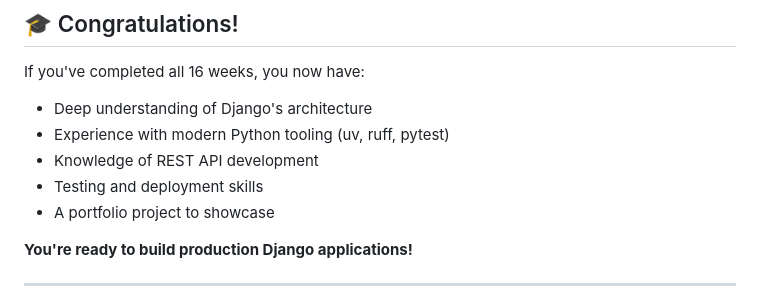
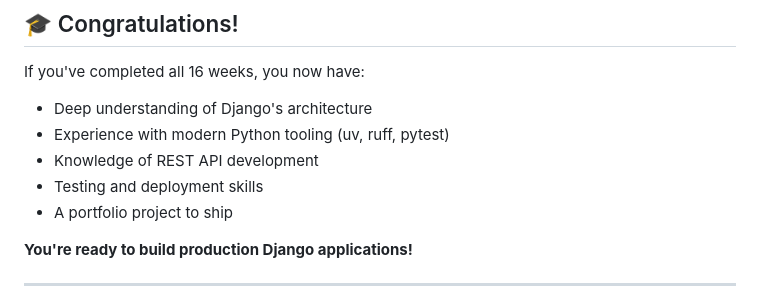
Before and after one commit to ichdamola/django-mentorship, a Markdown page: week-16-capstone/readme.md, the part around the change. Rendered like a GitHub page.

Commit message:
clean out

```diff
--- a/week-16-capstone/readme.md
+++ b/week-16-capstone/readme.md
@@ -267,7 +267,7 @@ If you've completed all 16 weeks, you now have:
 - Experience with modern Python tooling (uv, ruff, pytest)
 - Knowledge of REST API development
 - Testing and deployment skills
-- A portfolio project to showcase
+- A portfolio project to ship
 
 **You're ready to build production Django applications!**
 
```
